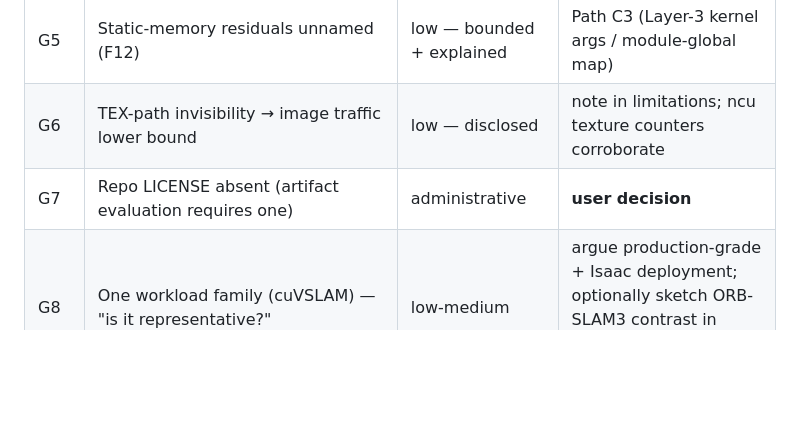
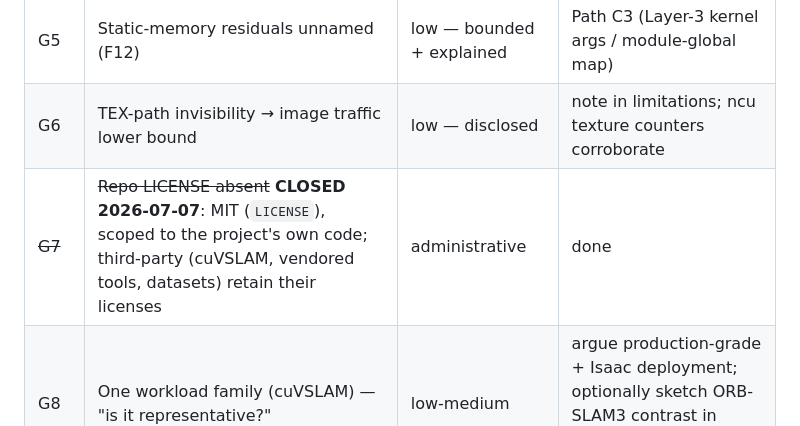
Before and after one commit to mij001/cuvslam-stack, a Markdown page: docs/THESIS_FINDINGS.md, the part around the change. GitHub-like rendering; blank space fills up the shorter version.

Commit message:
docs: mark gap G7 (LICENSE) closed — MIT added
Artifact evaluation is no longer license-blocked.

```diff
--- a/docs/THESIS_FINDINGS.md
+++ b/docs/THESIS_FINDINGS.md
@@ -247,7 +247,7 @@ Results (`reports/2026-07-06_accuracy/`):
 | G4 | **Single GPU (Ada desktop); codegen-dependent findings unvalidated elsewhere** — Physical AI deploys on edge parts, and register-spill/shared-memory splits (F11) are compiler codegen artifacts of the sm_89 target specifically, not guaranteed to hold for sm_87 (Orin) or any other compute capability — the taxonomy (which structures exist, their sizes/classes) is expected to transfer since it is source-level, not codegen-level, but this is untested | medium | Path C2 (Jetson Orin, descriptor exists) — re-derive the spill/shared/global split specifically, not just re-run for edge numbers |
 | G5 | Static-memory residuals unnamed (F12) | low — bounded + explained | Path C3 (Layer-3 kernel args / module-global map) |
 | G6 | TEX-path invisibility → image traffic lower bound | low — disclosed | note in limitations; ncu texture counters corroborate |
-| G7 | Repo LICENSE absent (artifact evaluation requires one) | administrative | **user decision** |
+| ~~G7~~ | ~~Repo LICENSE absent~~ **CLOSED 2026-07-07**: MIT (`LICENSE`), scoped to the project's own code; third-party (cuVSLAM, vendored tools, datasets) retain their licenses | administrative | done |
 | G8 | One workload family (cuVSLAM) — "is it representative?" | low-medium | argue production-grade + Isaac deployment; optionally sketch ORB-SLAM3 contrast in related work (do NOT expand scope) |
 | G9 | **Inertial (IMU) mode under-tuned** (F13): only 3/11 EuRoC inertial sequences converge; generic IMU config, not the paper's per-dataset noise/extrinsics calibration | low — does NOT affect the profiled stereo/RGB-D modes; disclosed | scoped config fix: populate EuRoC IMU intrinsics/extrinsics from each `sensor.yaml`, re-run the 22 inertial configs |
 | G10 | **TUM-VI / mono excluded from accuracy validation** (F13): TUM-VI fisheye not undistorted (<180° support); mono needs Sim3 alignment | low — data-prep / metric-definition, not tracking failures; disclosed | undistort TUM-VI to pinhole + re-run; add Sim3 alignment path to the evaluator for mono |
```
